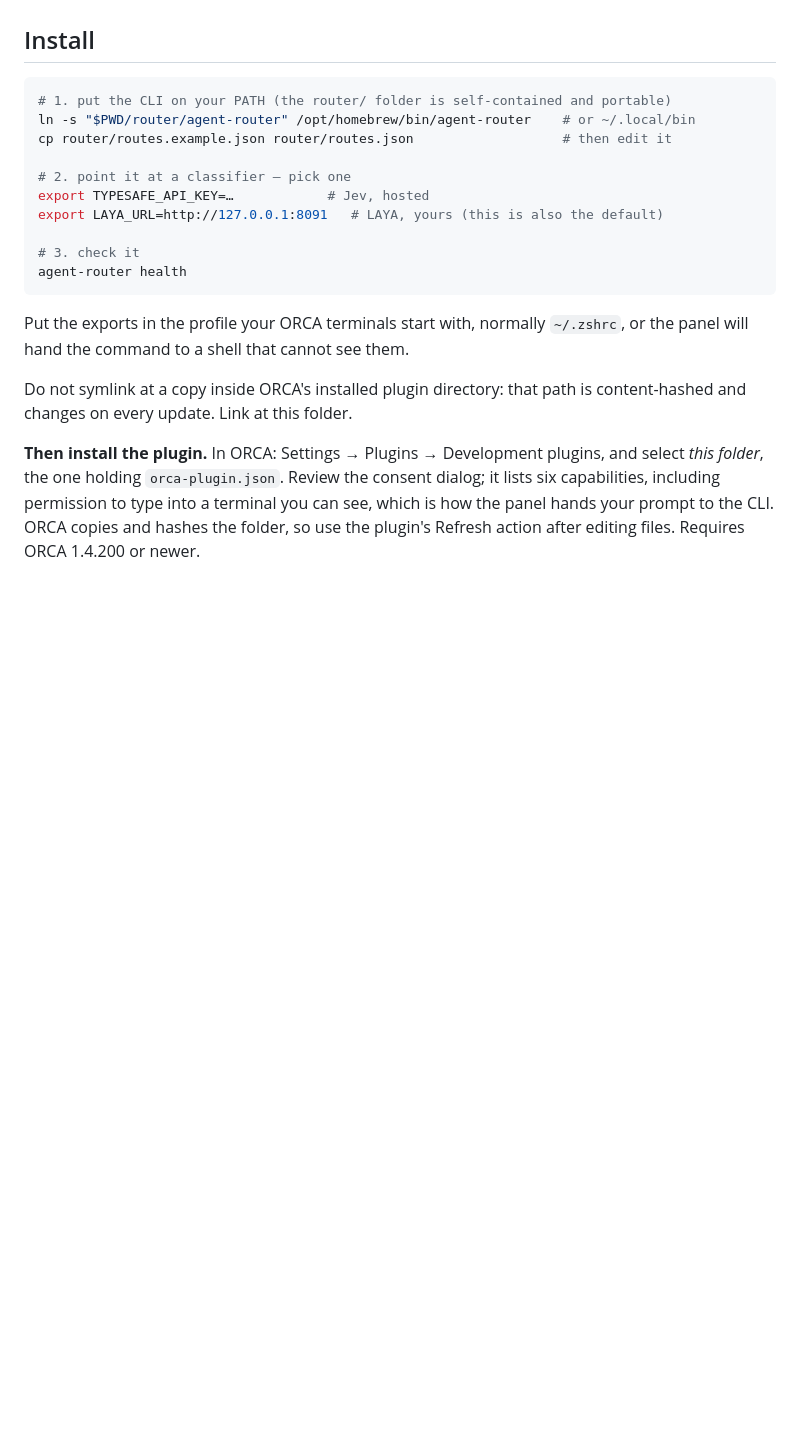
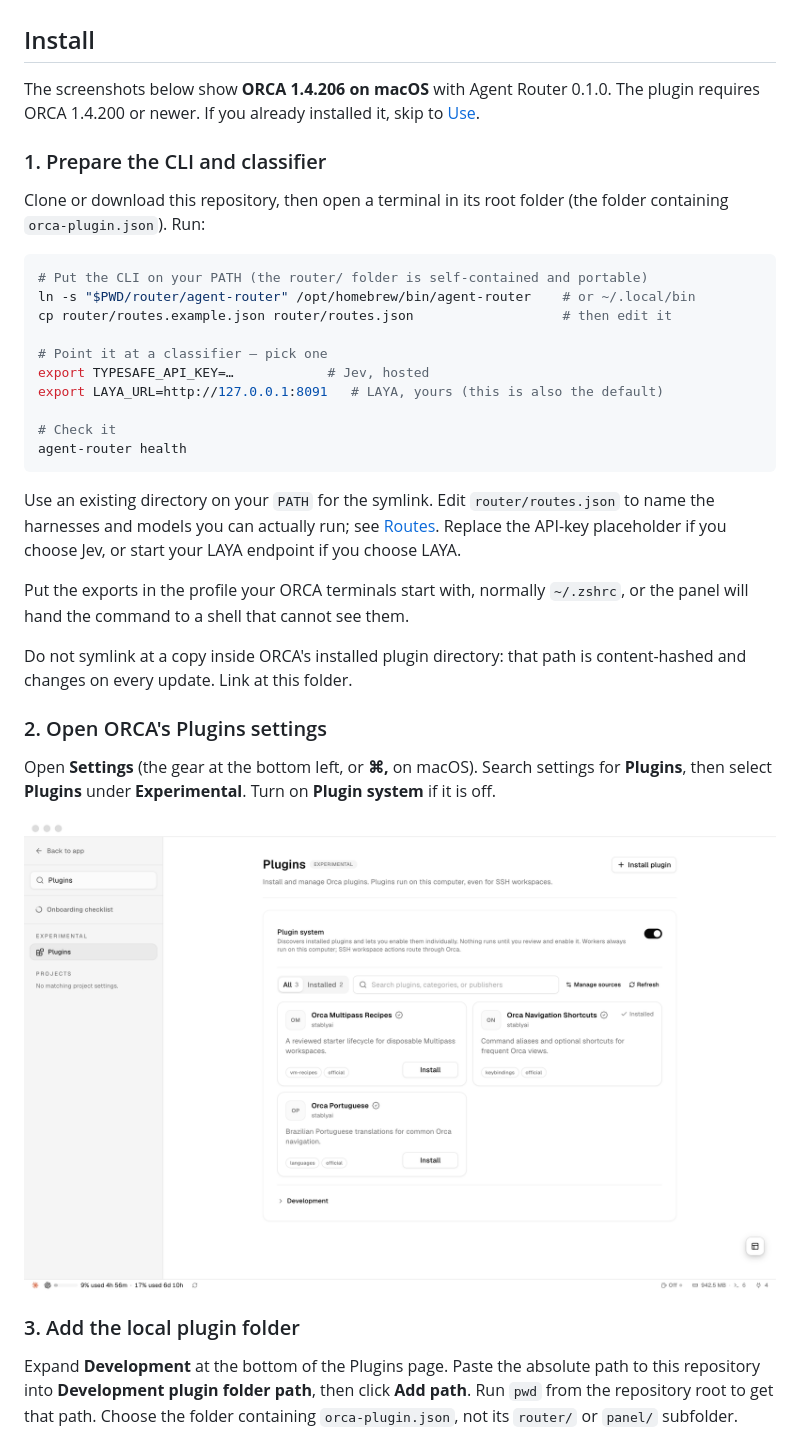
Before and after one commit to mn288/OrcaAgentRouter, a Markdown page: README.md, the part around the change printed below. GitHub-like rendering; pictures changed too: docs/screenshots/01-plugins-settings.png (added); blank space fills up the shorter version.

````diff
--- a/README.md
+++ b/README.md
@@ -32,18 +32,32 @@ else needs to exist.
 
 ## Install
 
+The screenshots below show **ORCA 1.4.206 on macOS** with Agent Router 0.1.0.
+The plugin requires ORCA 1.4.200 or newer. If you already installed it, skip to
+[Use](#use).
+
+### 1. Prepare the CLI and classifier
+
+Clone or download this repository, then open a terminal in its root folder
+(the folder containing `orca-plugin.json`). Run:
+
 ```sh
-# 1. put the CLI on your PATH (the router/ folder is self-contained and portable)
+# Put the CLI on your PATH (the router/ folder is self-contained and portable)
 ln -s "$PWD/router/agent-router" /opt/homebrew/bin/agent-router    # or ~/.local/bin
 cp router/routes.example.json router/routes.json                   # then edit it
 
-# 2. point it at a classifier — pick one
+# Point it at a classifier — pick one
 export TYPESAFE_API_KEY=…            # Jev, hosted
 export LAYA_URL=http://127.0.0.1:8091   # LAYA, yours (this is also the default)
 
-# 3. check it
+# Check it
 agent-router health
 ```
+
+Use an existing directory on your `PATH` for the symlink. Edit
+`router/routes.json` to name the harnesses and models you can actually run; see
+[Routes](#routes). Replace the API-key placeholder if you choose Jev, or start
+your LAYA endpoint if you choose LAYA.
 
 Put the exports in the profile your ORCA terminals start with, normally
 `~/.zshrc`, or the panel will hand the command to a shell that cannot see them.
@@ -51,9 +65,18 @@ Put the exports in the profile your ORCA terminals start with, normally
 Do not symlink at a copy inside ORCA's installed plugin directory: that path is
 content-hashed and changes on every update. Link at this folder.
 
-**Then install the plugin.** In ORCA: Settings → Plugins → Development plugins,
-and select *this folder*, the one holding `orca-plugin.json`. Review the consent
-dialog; it lists six capabilities, including permission to type into a terminal
-you can see, which is how the panel hands your prompt to the CLI. ORCA copies
-and hashes the folder, so use the plugin's Refresh action after editing files.
-Requires ORCA 1.4.200 or newer.
+### 2. Open ORCA's Plugins settings
+
+Open **Settings** (the gear at the bottom left, or **⌘,** on macOS). Search
+settings for **Plugins**, then select **Plugins** under **Experimental**.
+Turn on **Plugin system** if it is off.
+
+![ORCA Plugins settings with the Plugin system switch enabled and Development collapsed](docs/screenshots/01-plugins-settings.png)
+
+### 3. Add the local plugin folder
+
+Expand **Development** at the bottom of the Plugins page. Paste the absolute
+path to this repository into **Development plugin folder path**, then click
+**Add path**. Run `pwd` from the repository root to get that path. Choose the
+folder containing `orca-plugin.json`, not its `router/` or `panel/` subfolder.
+
````
Also changed, not shown: other parts of README.md (+35 -0 lines), docs/screenshots/README.md (added, +19 -0 lines), docs/screenshots/02-development.png (added), docs/screenshots/03-installed.png (added), docs/screenshots/04-permissions.png (added), 8 other files.
